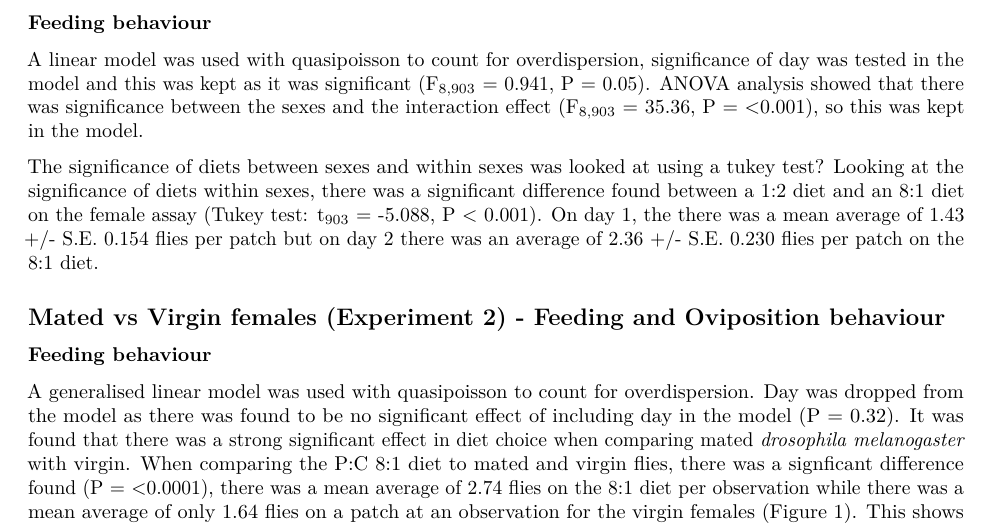
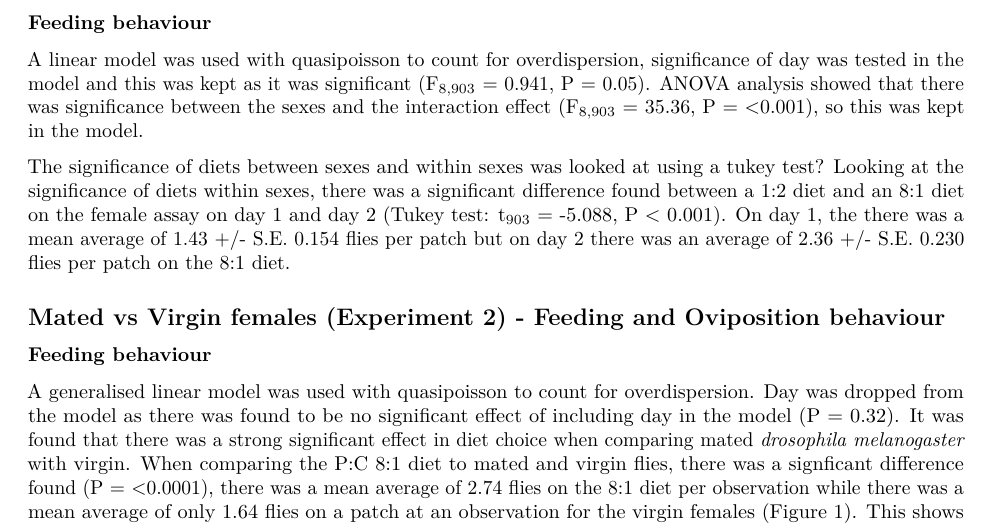
Before and after one commit to katherinemillar02/effects-of-dietary-choice-on-lifespan-in-drosophila-melanogaster, an R Markdown document (Experimental Write-up.Rmd): part of page 1 of 6, cut so that both start at the same text. Rendered offline with R 4.5, knitr and Pandoc, then LaTeX, with nearby package versions; code that draws random numbers runs with fixed seeds of ours; some code elsewhere in the file could not run offline.

Commit message:
Writing about how diet choices change over day.

```diff
--- a/Experimental Write-up.Rmd
+++ b/Experimental Write-up.Rmd
@@ -29,7 +29,7 @@ source(here("scripts", "Experiment 3.R"))
 
 A linear model was used with quasipoisson to count for overdispersion, significance of day was tested in the model and this was kept as it was significant (F~8,903~ = 0.941, P = 0.05). ANOVA analysis showed that there was significance between the sexes and the interaction effect (F~8,903~ = 35.36, P = <0.001), so this was kept in the model.
 
-The significance of diets between sexes and within sexes was looked at using a tukey test? Looking at the significance of diets within sexes, there was a significant difference found between a 1:2 diet and an 8:1 diet on the female assay (Tukey test: t~903~ = -5.088, P < 0.001). On day 1, the there was a mean average of 1.43 +/- S.E. 0.154 flies per patch but on day 2 there was an average of 2.36 +/- S.E. 0.230 flies per patch on the 8:1 diet.
+The significance of diets between sexes and within sexes was looked at using a tukey test? Looking at the significance of diets within sexes, there was a significant difference found between a 1:2 diet and an 8:1 diet on the female assay on day 1 and day 2 (Tukey test: t~903~ = -5.088, P < 0.001). On day 1, the there was a mean average of 1.43 +/- S.E. 0.154 flies per patch but on day 2 there was an average of 2.36 +/- S.E. 0.230 flies per patch on the 8:1 diet.
 
 
 ## Mated vs Virgin females (Experiment 2) - Feeding and Oviposition behaviour
```
